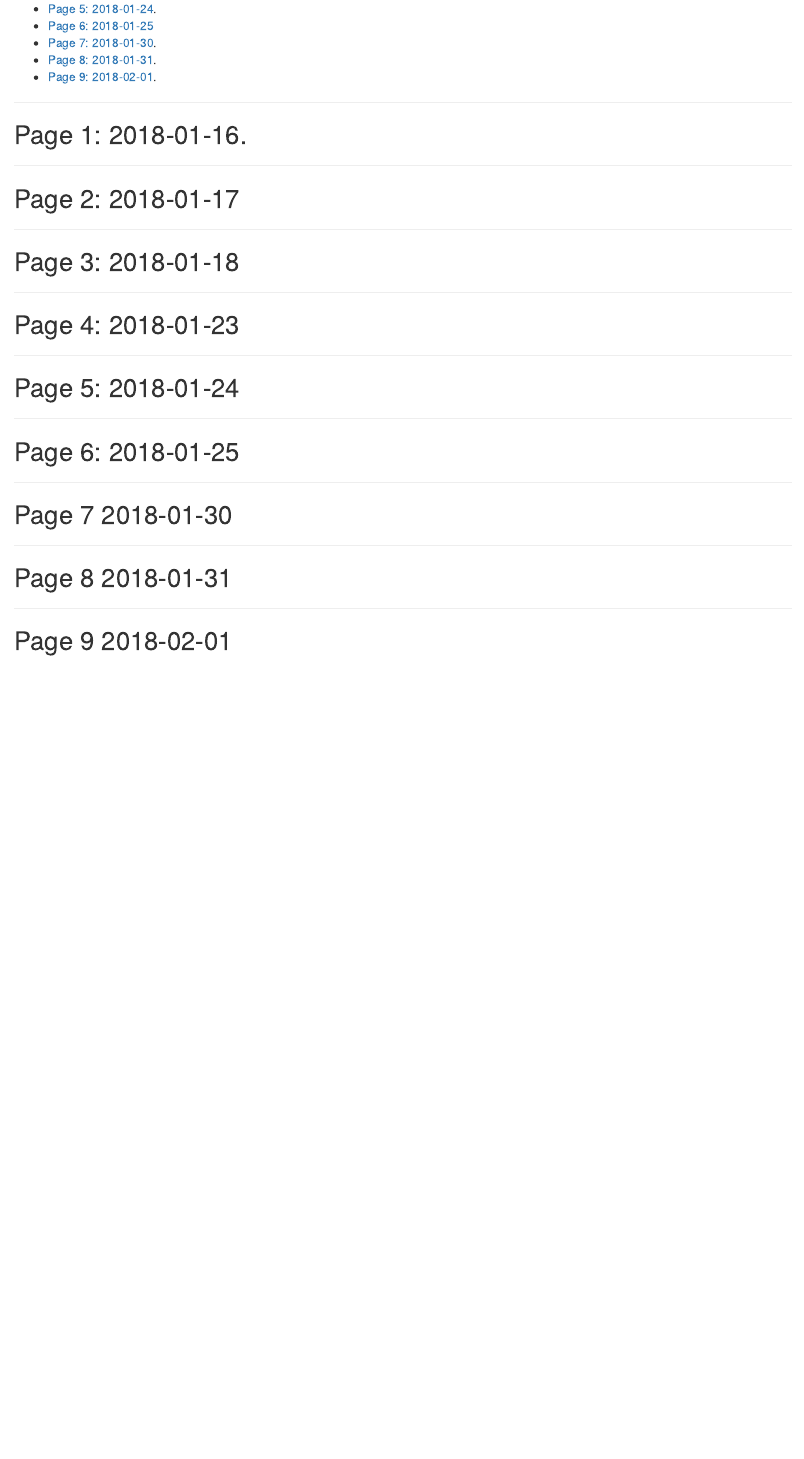
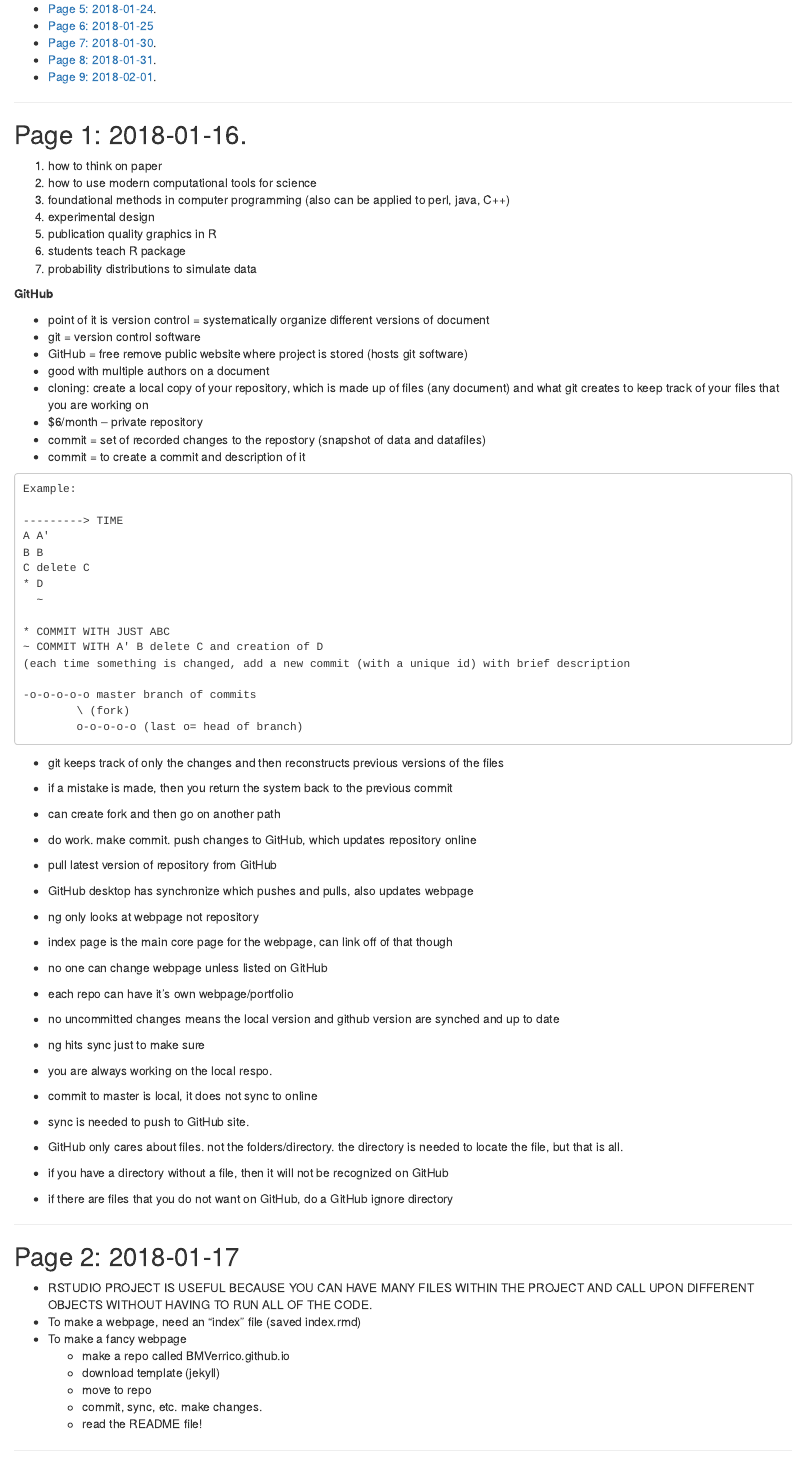
Before and after one commit to BMVerrico/Bio381_ComputationalBiology, an R Markdown document (LabNotebook.Rmd): the page in a window 1100 px wide, from 530 px down. Rendered offline with R 4.5, knitr and Pandoc, with nearby package versions.

Commit message:
fixing index

````diff
--- a/LabNotebook.Rmd
+++ b/LabNotebook.Rmd
@@ -32,10 +32,82 @@ Lecture and lab notes for BIOL381 Computational Biology
 <div id='id-section1'/>
 ## Page 1: 2018-01-16.
 
+1. how to think on paper
+2. how to use modern computational tools for science
+3. foundational methods in computer programming (also can be applied to perl, java, C++)
+4. experimental design
+5. publication quality graphics in R
+6. students teach R package
+7. probability distributions to simulate data
+
+**GitHub**
+
+* point of it is version control = systematically organize different versions of document
+* git = version control software
+* GitHub = free remove public website where project is stored (hosts git software)
+* good with multiple authors on a document
+* cloning: create a local copy of your repository, which is made up of files (any document)
+and what git creates to keep track of your files that you are working on
+* $6/month -- private repository
+* commit = set of recorded changes to the repostory (snapshot of data and datafiles)
+* commit = to create a commit and description of it
+
+```{}
+Example:
+
+---------> TIME
+A A'
+B B
+C delete C
+* D
+  ~
+
+* COMMIT WITH JUST ABC
+~ COMMIT WITH A' B delete C and creation of D
+(each time something is changed, add a new commit (with a unique id) with brief description
+
+-o-o-o-o-o master branch of commits
+		\ (fork)
+		o-o-o-o-o (last o= head of branch)
+```
+
+* git keeps track of only the changes and then reconstructs previous versions of the files
+* if a mistake is made, then you return the system back to the previous commit
+* can create fork and then go on another path
+
+* do work. make commit. push changes to GitHub, which updates repository online
+* pull latest version of repository from GitHub
+* GitHub desktop has synchronize which pushes and pulls, also updates webpage
+* ng only looks at webpage not repository
+* index page is the main core page for the webpage, can link off of that though
+* no one can change webpage unless listed on GitHub
+* each repo can have it's own webpage/portfolio
+
+* no uncommitted changes means the local version and github version are synched and up to date
+* ng hits sync just to make sure
+
+* you are always working on the local respo.
+* commit to master is local, it does not sync to online
+* sync is needed to push to GitHub site.
+
+* GitHub only cares about files. not the folders/directory. the directory is needed to
+locate the file, but that is all.
+* if you have a directory without a file, then it will not be recognized on GitHub
+* if there are files that you do not want on GitHub, do a GitHub ignore directory
+
 ------
 
 <div id='id-section2'/>
 ## Page 2: 2018-01-17
+
+* RSTUDIO PROJECT IS USEFUL BECAUSE YOU CAN HAVE MANY FILES WITHIN THE PROJECT AND CALL UPON DIFFERENT OBJECTS WITHOUT HAVING TO RUN ALL OF THE CODE.
+* To make a webpage, need an "index" file (saved index.rmd)
+* To make a fancy webpage
+  + make a repo called BMVerrico.github.io
+  + download template (jekyll)
+  + move to repo
+  + commit, sync, etc. make changes.
+  + read the README file!
 
 ------
 
````
Also changed, not shown: Lecture1_GitHub.txt (deleted, +0 -67 lines), index.Rmd (+5 -3 lines), LabNotebook.html, dnarep.jpg (added), 5 other files.
